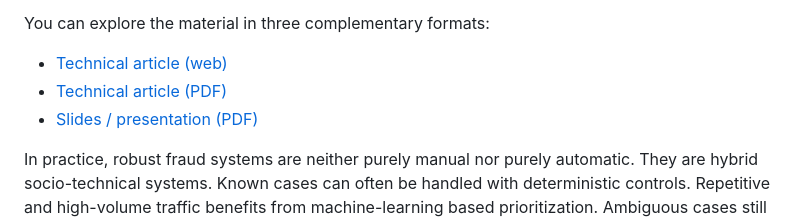
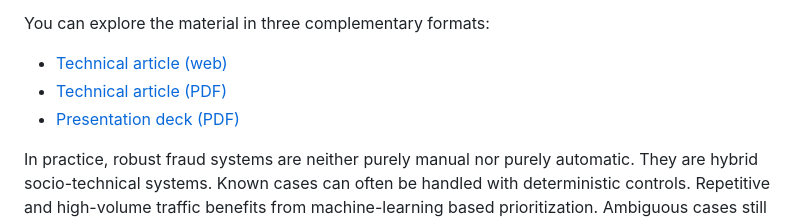
Before and after one commit to jospablo777/fraud_ml_design_pattern, a Markdown page: README.md, the part around the change. Rendered like a GitHub page.

Commit message:
Phrasing

```diff
--- a/README.md
+++ b/README.md
@@ -8,7 +8,7 @@ You can explore the material in three complementary formats:
 
 - [Technical article (web)](https://jospablo777.github.io/fraud_ml_design_pattern/technical_article.html)
 - [Technical article (PDF)](https://github.com/jospablo777/fraud_ml_design_pattern/blob/main/communication/LaTeX/technical_article.pdf)
-- [Slides / presentation (PDF)](https://github.com/jospablo777/fraud_ml_design_pattern/blob/main/Nerdearla-fraud_prevention_ML_and_architecture.pdf)
+- [Presentation deck (PDF)](https://github.com/jospablo777/fraud_ml_design_pattern/blob/main/Nerdearla-fraud_prevention_ML_and_architecture.pdf)
 
 In practice, robust fraud systems are neither purely manual nor purely automatic. They are hybrid socio-technical systems. Known cases can often be handled with deterministic controls. Repetitive and high-volume traffic benefits from machine-learning based prioritization. Ambiguous cases still require human judgment, contextual reading, and structured feedback. The architecture proposed here treats those capabilities as complementary parts of one system rather than as competing alternatives.
 
```
